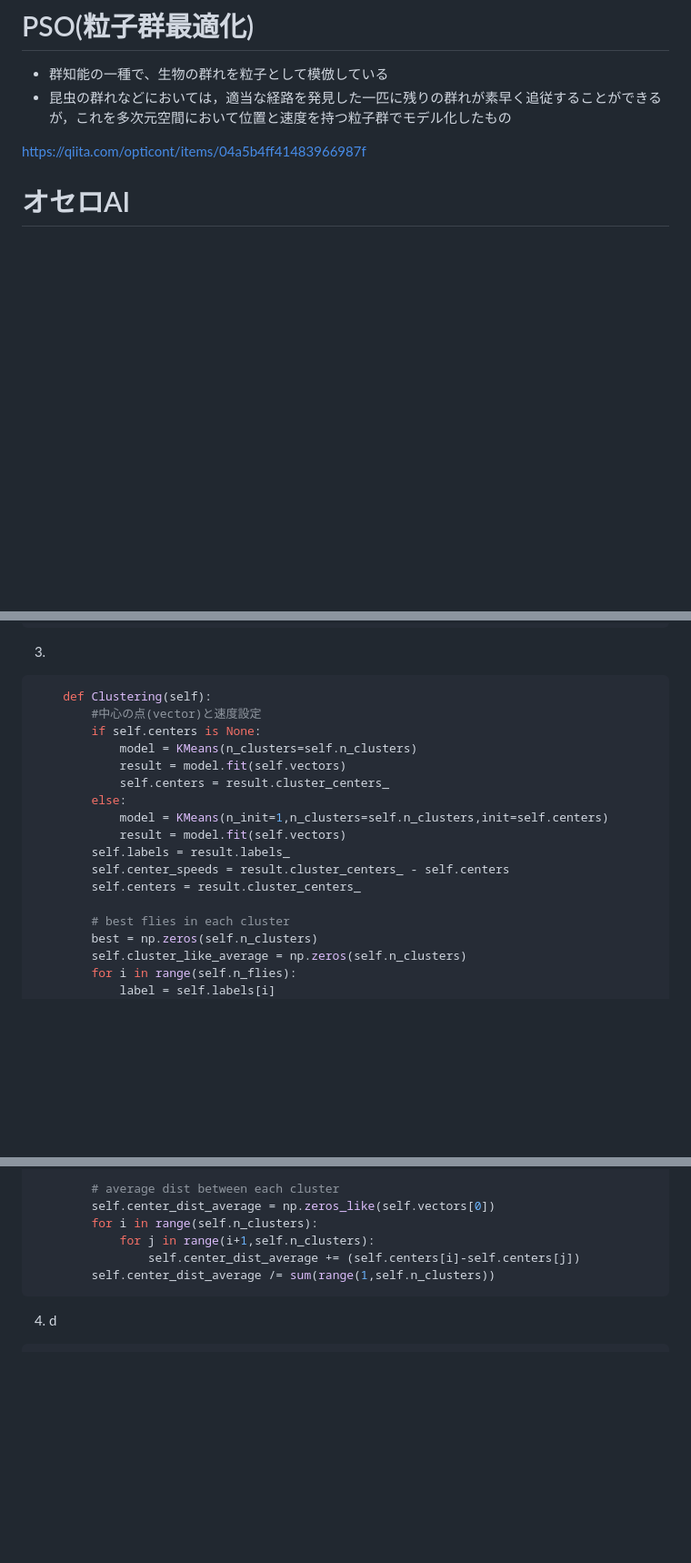
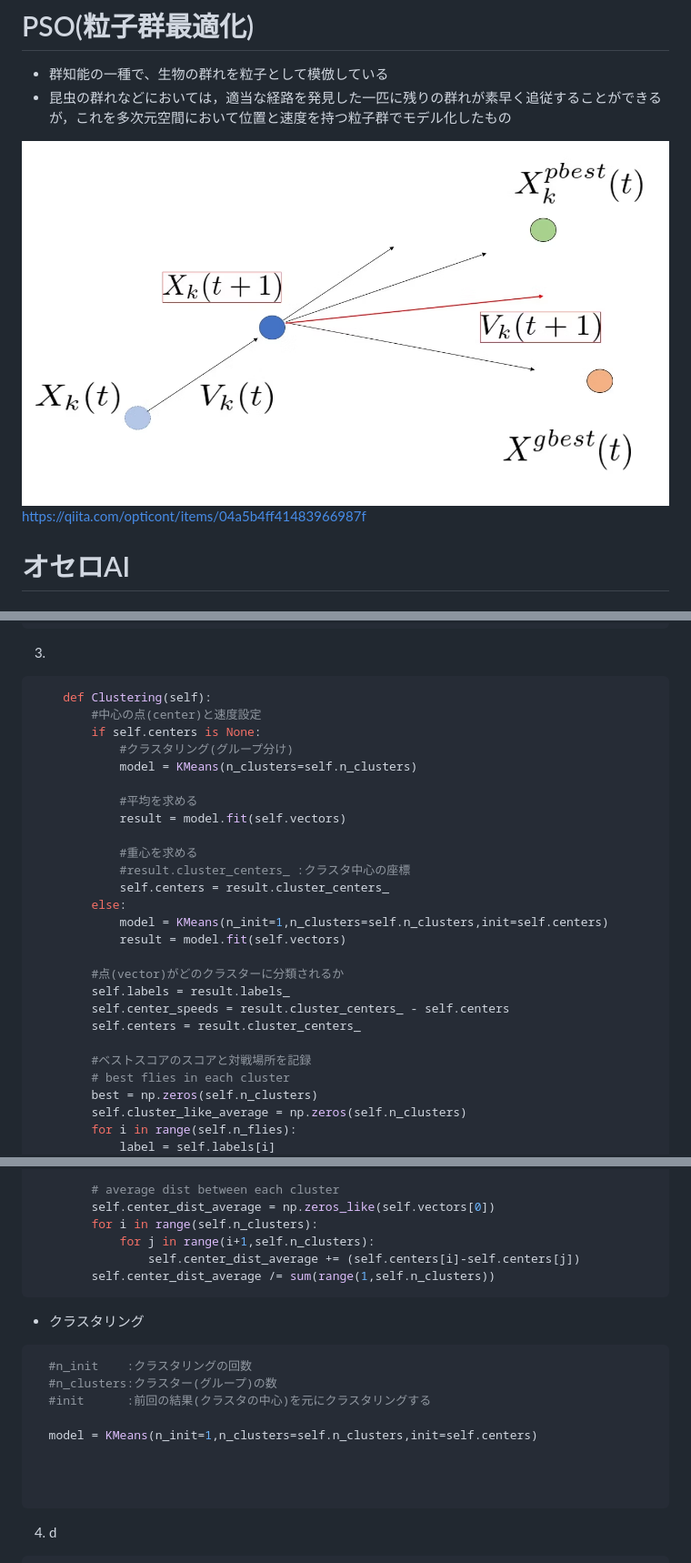
Before and after one commit to ntaku256/AI, a Markdown page: README.md, 3 parts joined by grey strips. Shown: that part at 91% size. Drawn GitHub-style; blank space fills up the shorter version.

````diff
--- a/README.md
+++ b/README.md
@@ -6,7 +6,11 @@
 - 群知能の一種で、生物の群れを粒子として模倣している
 - 昆虫の群れなどにおいては，適当な経路を発見した一匹に残りの群れが素早く追従することができるが，これを多次元空間において位置と速度を持つ粒子群でモデル化したもの
 
+<img src="https://github.com/ntaku256/AI/blob/main/Source/PSO.png" width="100%">
+
 https://qiita.com/opticont/items/04a5b4ff41483966987f
+
+
 
 # オセロAI
 ### 価値マップ
@@ -176,18 +185,27 @@ speeds[2] =
 3.
 ```python
     def Clustering(self):
-        #中心の点(vector)と速度設定
+        #中心の点(center)と速度設定
         if self.centers is None:
+            #クラスタリング(グループ分け)
             model = KMeans(n_clusters=self.n_clusters)
+
+            #平均を求める
             result = model.fit(self.vectors)
+
+            #重心を求める
+            #result.cluster_centers_ :クラスタ中心の座標
             self.centers = result.cluster_centers_
         else:
             model = KMeans(n_init=1,n_clusters=self.n_clusters,init=self.centers)
             result = model.fit(self.vectors)
+
+        #点(vector)がどのクラスターに分類されるか
         self.labels = result.labels_
         self.center_speeds = result.cluster_centers_ - self.centers
         self.centers = result.cluster_centers_
 
+        #ベストスコアのスコアと対戦場所を記録
         # best flies in each cluster
         best = np.zeros(self.n_clusters)
         self.cluster_like_average = np.zeros(self.n_clusters)
@@ -209,6 +227,18 @@ speeds[2] =
                 self.center_dist_average += (self.centers[i]-self.centers[j])
         self.center_dist_average /= sum(range(1,self.n_clusters))
 ```
+- クラスタリング
+```python
+  #n_init    :クラスタリングの回数
+  #n_clusters:クラスター(グループ)の数
+  #init      :前回の結果(クラスタの中心)を元にクラスタリングする
+
+  model = KMeans(n_init=1,n_clusters=self.n_clusters,init=self.centers)
+
+
+
+```
+
 4. d
 ```python
     def UpdateMaster(self, vector, label):
````
Also changed, not shown: other parts of README.md (+5 -0 lines).
